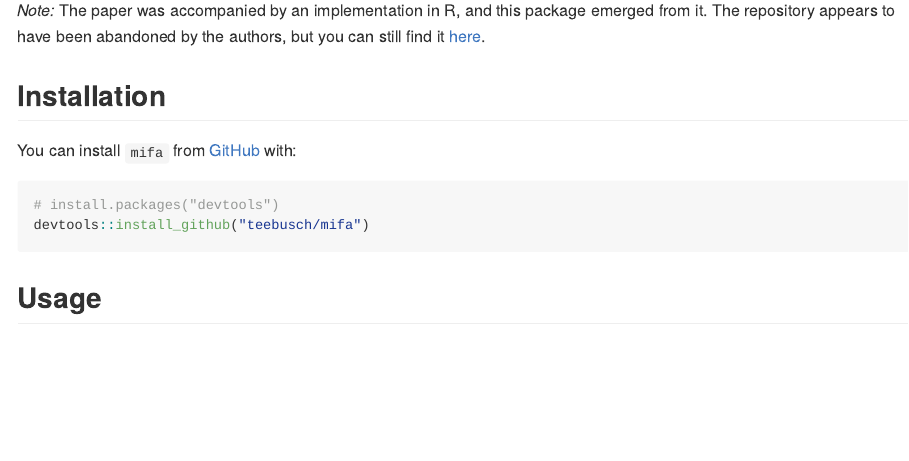
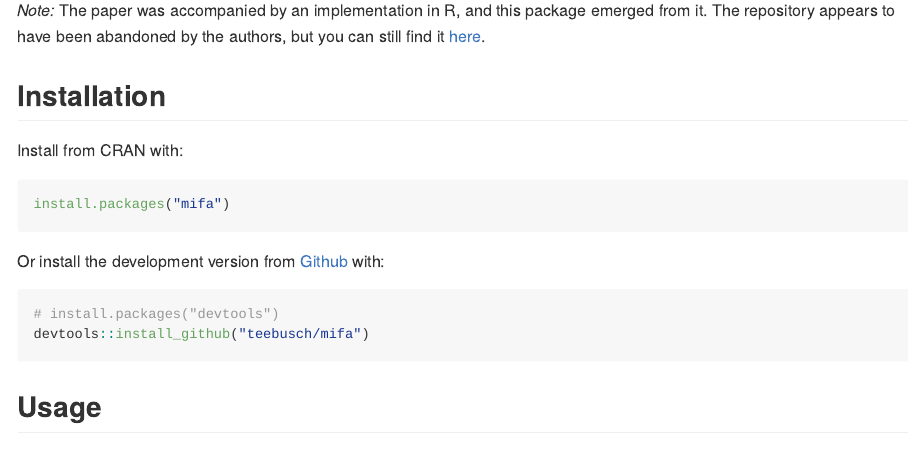
Before and after one commit to Teebusch/mifa, an R Markdown document (README.Rmd): the page in a window 1100 px wide, from 540 px down. The pictures show the output file README.md that the author committed with the source, drawn offline in the style of GitHub; badge pictures from the web are left out.

Commit message:
add CRAN install instructions to README

````diff
--- a/README.Rmd
+++ b/README.Rmd
@@ -74,7 +74,13 @@ but you can still find it [here](https://github.com/vahidnassiri/mifa).
 
 ## Installation
 
-You can install `mifa` from [GitHub](https://github.com/teebusch/mifa) with:
+Install from CRAN with:
+
+```{r eval=FALSE}
+install.packages("mifa")
+```
+
+Or install the development version from [Github](https://github.com/teebusch/mifa) with:
 
 ``` r
 # install.packages("devtools")
````
Also changed, not shown: README.md, 3 other files.
